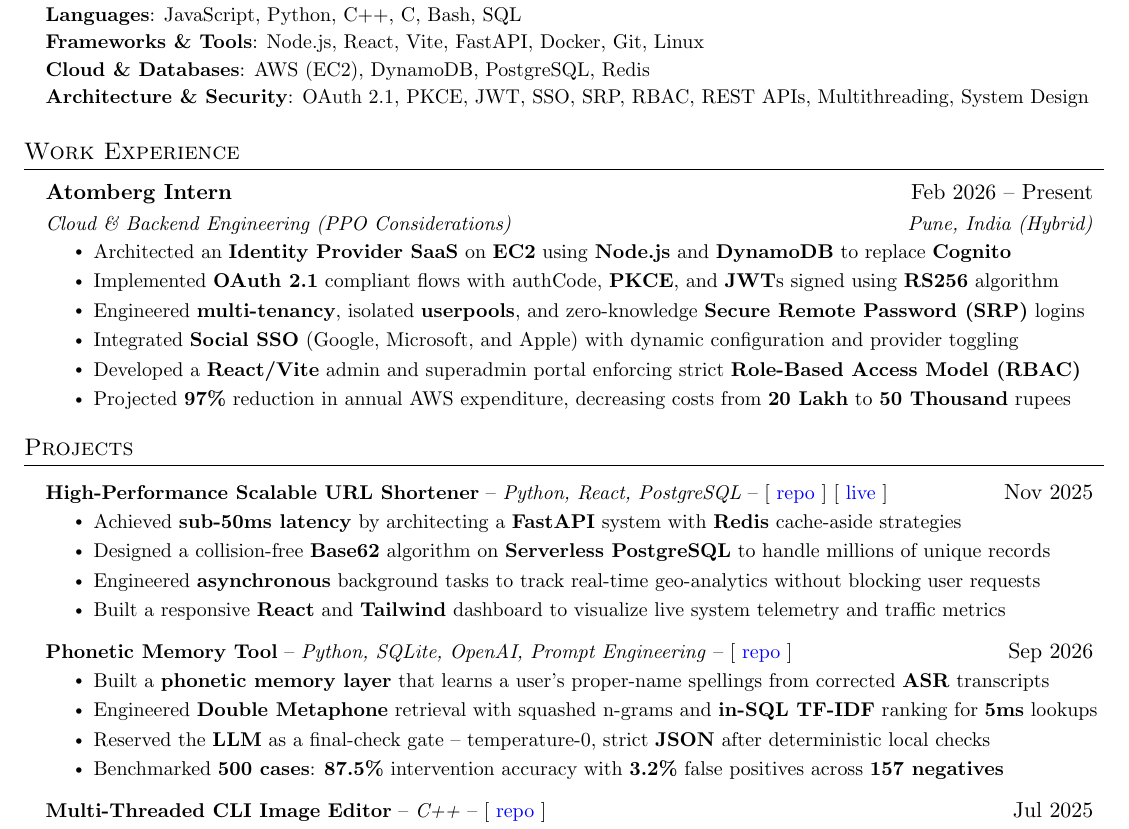
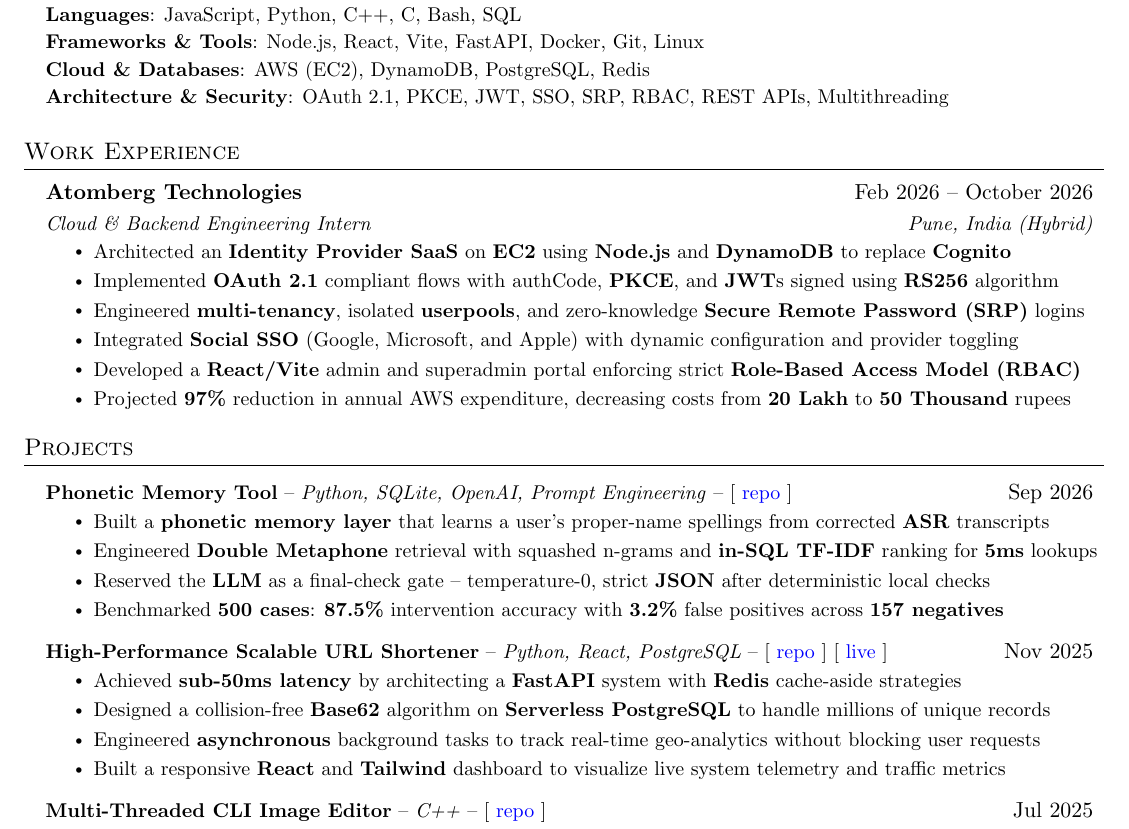
Before and after one commit to savar95x/resume, a LaTeX CV (resume.tex): part of the page, cut so that both start at the same text. Compiled offline with pdfLaTeX.

Commit message:
internship conclusion

```diff
--- a/resume.tex
+++ b/resume.tex
@@ -131,14 +131,14 @@
         \small{\item{
         \textbf{Languages}{: JavaScript, Python, C++, C, Bash, SQL} \\
         \textbf{Infra and Tools}{: Node.js, React, Vite, FastAPI, AWS (EC2), PostgreSQL, DynamoDB, Redis, Docker, Git, Linux} \\
-        \textbf{Concepts and Protocols}{: OAuth 2.1, PKCE, JWT, SSO, SRP, RBAC, REST APIs, Multithreading, System Design} \\
+        \textbf{Concepts and Protocols}{: OAuth 2.1, PKCE, JWT, SSO, SRP, RBAC, REST APIs, Multithreading} \\
         }}
     \else
         \small{\item{
         \textbf{Languages}{: JavaScript, Python, C++, C, Bash, SQL} \\
         \textbf{Frameworks \& Tools}{: Node.js, React, Vite, FastAPI, Docker, Git, Linux} \\
         \textbf{Cloud \& Databases}{: AWS (EC2), DynamoDB, PostgreSQL, Redis} \\
-        \textbf{Architecture \& Security}{: OAuth 2.1, PKCE, JWT, SSO, SRP, RBAC, REST APIs, Multithreading, System Design} \\
+        \textbf{Architecture \& Security}{: OAuth 2.1, PKCE, JWT, SSO, SRP, RBAC, REST APIs, Multithreading} \\
         }}
     \fi
  \end{itemize}
@@ -147,8 +147,8 @@
 \section{Work Experience}
   \resumeSubHeadingListStart
     \resumeSubheading
-      {Atomberg Intern}{Feb 2026 -- Present}
-      {Cloud \& Backend Engineering (PPO Considerations)}{Pune, India (Hybrid)}
+      {Atomberg Technologies}{Feb 2026 -- October 2026}
+      {Cloud \& Backend Engineering Intern}{Pune, India (Hybrid)}
       \resumeItemListStart
 
       \resumeItem{Architected an \textbf{Identity Provider SaaS} on \textbf{EC2} using \textbf{Node.js} and \textbf{DynamoDB} to replace \textbf{Cognito}}
@@ -163,14 +163,6 @@
 %-----------PROJECTS-----------
 \section{Projects}
     \resumeSubHeadingListStart
-      \resumeProjectHeading
-      {\textbf{High-Performance Scalable URL Shortener} -- \emph{Python, React, PostgreSQL} -- [ \href{https://github.com/savar95x/url-shortner}{repo} ] [ \href{https://url-shortner-backend-rose.vercel.app/}{live} ]}{Nov 2025}
-          \resumeItemListStart
-        \resumeItem{Achieved \textbf{sub-50ms latency} by architecting a \textbf{FastAPI} system with \textbf{Redis} cache-aside strategies}
-        \resumeItem{Designed a collision-free \textbf{Base62} algorithm on \textbf{Serverless PostgreSQL} to handle millions of unique records}
-        \resumeItem{Engineered \textbf{asynchronous} background tasks to track real-time geo-analytics without blocking user requests}
-        \resumeItem{Built a responsive \textbf{React} and \textbf{Tailwind} dashboard to visualize live system telemetry and traffic metrics}
-          \resumeItemListEnd
           % Kivi
       \resumeProjectHeading
       {\textbf{Phonetic Memory Tool} -- \emph{Python, SQLite, OpenAI, Prompt Engineering} -- [ \href{https://github.com/savar95x/asr-phonetic-memory}{repo} ]}{Sep 2026}
@@ -179,6 +171,14 @@
         \resumeItem{Engineered \textbf{Double Metaphone} retrieval with squashed n-grams and \textbf{in-SQL TF-IDF} ranking for \textbf{5ms} lookups}
         \resumeItem{Reserved the \textbf{LLM} as a final-check gate -- temperature-0, strict \textbf{JSON} after deterministic local checks}
         \resumeItem{Benchmarked \textbf{500 cases}: \textbf{87.5\%} intervention accuracy with \textbf{3.2\%} false positives across \textbf{157 negatives}}
+          \resumeItemListEnd
+      \resumeProjectHeading
+      {\textbf{High-Performance Scalable URL Shortener} -- \emph{Python, React, PostgreSQL} -- [ \href{https://github.com/savar95x/url-shortner}{repo} ] [ \href{https://url-shortner-backend-rose.vercel.app/}{live} ]}{Nov 2025}
+          \resumeItemListStart
+        \resumeItem{Achieved \textbf{sub-50ms latency} by architecting a \textbf{FastAPI} system with \textbf{Redis} cache-aside strategies}
+        \resumeItem{Designed a collision-free \textbf{Base62} algorithm on \textbf{Serverless PostgreSQL} to handle millions of unique records}
+        \resumeItem{Engineered \textbf{asynchronous} background tasks to track real-time geo-analytics without blocking user requests}
+        \resumeItem{Built a responsive \textbf{React} and \textbf{Tailwind} dashboard to visualize live system telemetry and traffic metrics}
           \resumeItemListEnd
       \resumeProjectHeading
       {\textbf{Multi-Threaded CLI Image Editor} -- \emph{C++} -- [ \href{https://github.com/savar95x/imgedit}{repo} ]}{Jul 2025}
```
Also changed, not shown: resume.tex (1 more changed lines).
